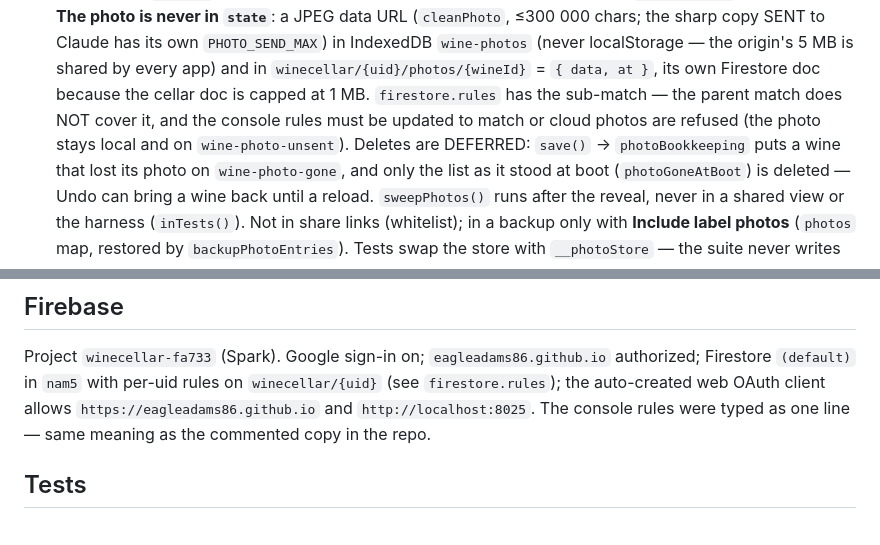
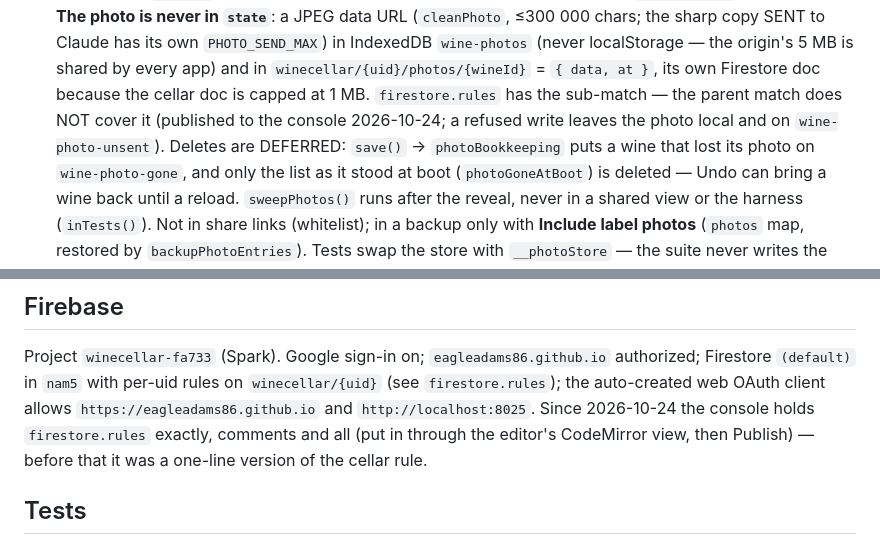
Before and after one commit to eagleadams86/wine-cellar, a Markdown page: CLAUDE.md, 2 parts joined by grey strips. Drawn GitHub-style.

Commit message:
CLAUDE.md: photo rules are published; the console now holds firestore.rules verbatim
Co-Authored-By: Claude Opus 5.5 <noreply@anthropic.com>

```diff
--- a/CLAUDE.md
+++ b/CLAUDE.md
@@ -64,9 +64,9 @@ the family doesn't.
   chars; the sharp copy SENT to Claude has its own `PHOTO_SEND_MAX`) in IndexedDB `wine-photos`
   (never localStorage — the origin's 5 MB is shared by every app) and in
   `winecellar/{uid}/photos/{wineId}` = `{ data, at }`, its own Firestore doc because the cellar doc
-  is capped at 1 MB. `firestore.rules` has the sub-match — the parent match does NOT cover it, and
-  the console rules must be updated to match or cloud photos are refused (the photo stays
-  local and on `wine-photo-unsent`). Deletes are DEFERRED: `save()` → `photoBookkeeping` puts a
+  is capped at 1 MB. `firestore.rules` has the sub-match — the parent match does NOT cover it
+  (published to the console 2026-10-24; a refused write leaves the photo local and on
+  `wine-photo-unsent`). Deletes are DEFERRED: `save()` → `photoBookkeeping` puts a
   wine that lost its photo on `wine-photo-gone`, and only the list as it stood at boot
   (`photoGoneAtBoot`) is deleted — Undo can bring a wine back until a reload. `sweepPhotos()` runs
   after the reveal, never in a shared view or the harness (`inTests()`). Not in share links
@@ -258,8 +258,9 @@ the family doesn't.
 Project `winecellar-fa733` (Spark). Google sign-in on; `eagleadams86.github.io` authorized;
 Firestore `(default)` in `nam5` with per-uid rules on `winecellar/{uid}` (see
 `firestore.rules`); the auto-created web OAuth client allows `https://eagleadams86.github.io`
-and `http://localhost:8025`. The console rules were typed as one line — same meaning as the
-commented copy in the repo.
+and `http://localhost:8025`. Since 2026-10-24 the console holds `firestore.rules` exactly,
+comments and all (put in through the editor's CodeMirror view, then Publish) — before that it
+was a one-line version of the cellar rule.
 
 ## Tests
 
```
